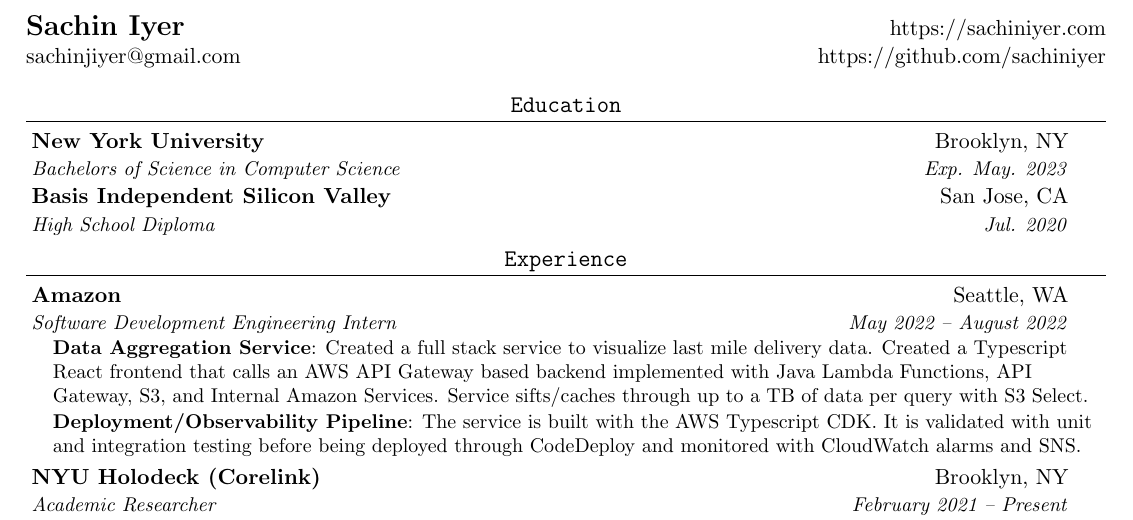
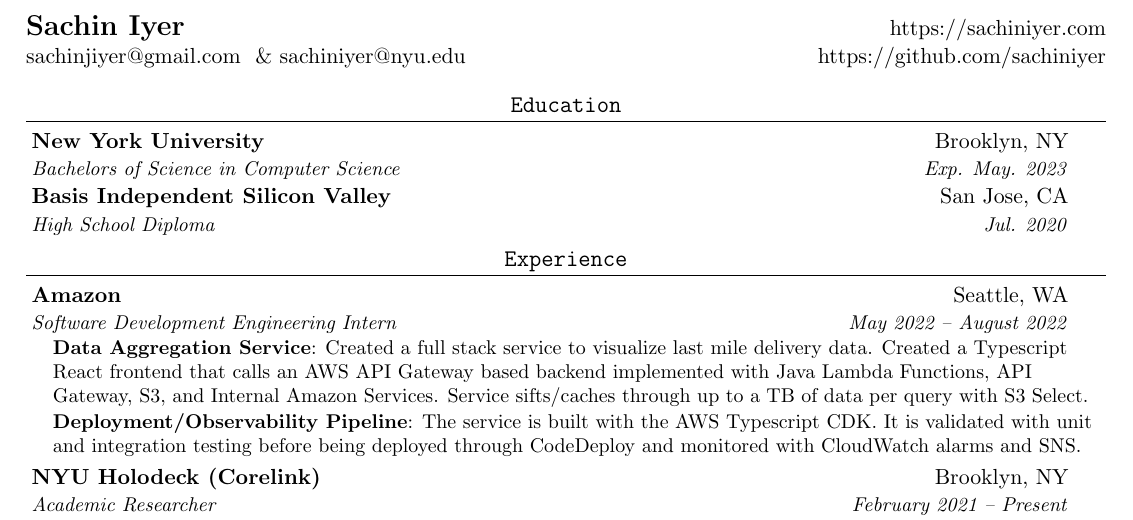
Before and after one commit to sachiniyer/resume, a LaTeX CV (resume.tex): part of the page, cut so that both start at the same text. Compiled offline with pdfLaTeX.

Commit message:
add nyu email

```diff
--- a/resume.tex
+++ b/resume.tex
@@ -89,7 +89,7 @@
 
 	\textbf{\href{https://sachiniyer.com/}{\Large Sachin Iyer}}
 	&\href{https://sachiniyer.com/}{https://sachiniyer.com} \\
-	\href{mailto:sachinjiyer@gmail.com}{sachinjiyer@gmail.com}
+	\href{mailto:sachinjiyer@gmail.com}{sachinjiyer@gmail.com } \& \href{mailto:sachiniyer@nyu.edu}{sachiniyer@nyu.edu}
 	& \href{https://github.com/sachiniyer}{https://github.com/sachiniyer}\\
 \end{tabular*}
 
```
Also changed, not shown: resume.pdf.
